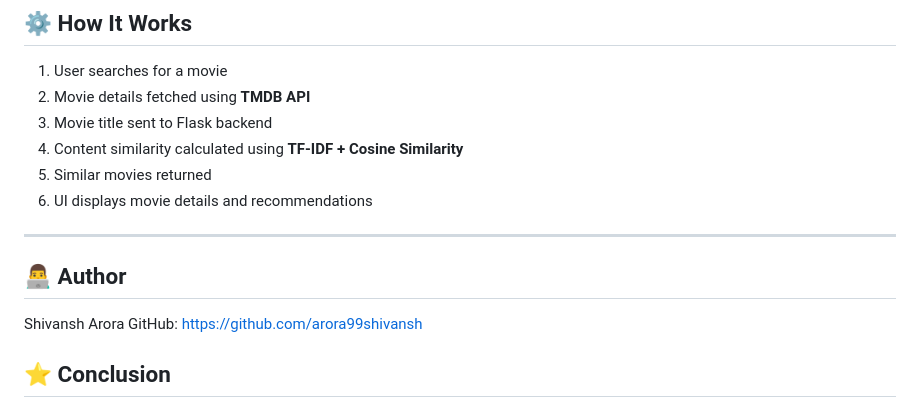
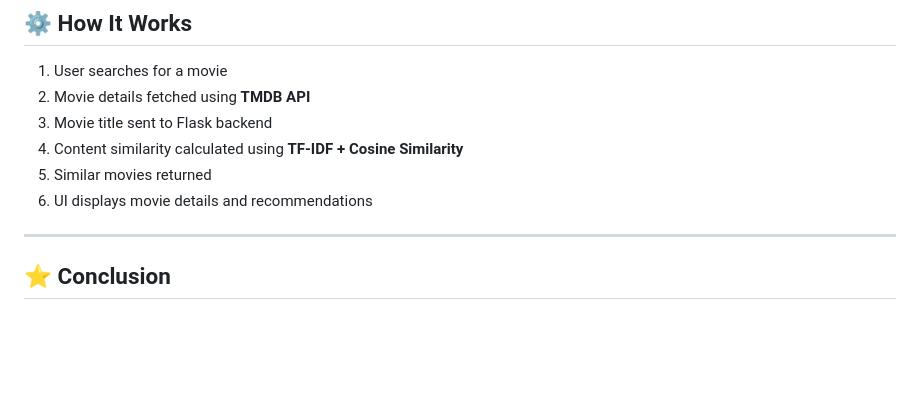
Before and after one commit to shreyasinha1502/End-to-End-Movie-Recommendation-System, a Markdown page: README.md, the part around the change. GitHub-like rendering; blank space fills up the shorter version.

```diff
--- a/README.md
+++ b/README.md
@@ -114,10 +114,6 @@ End-to-End-Movie-Recommendation-System/
 
 ---
 
-## 👨‍💻 Author
-
-Shivansh Arora
-GitHub: https://github.com/arora99shivansh
 
 ## ⭐ Conclusion
 
```
